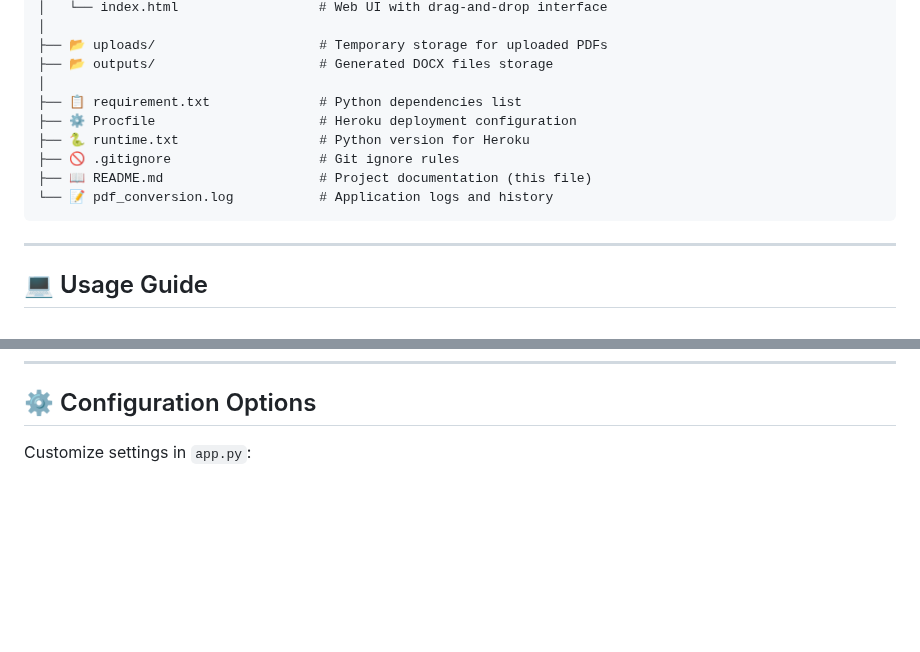
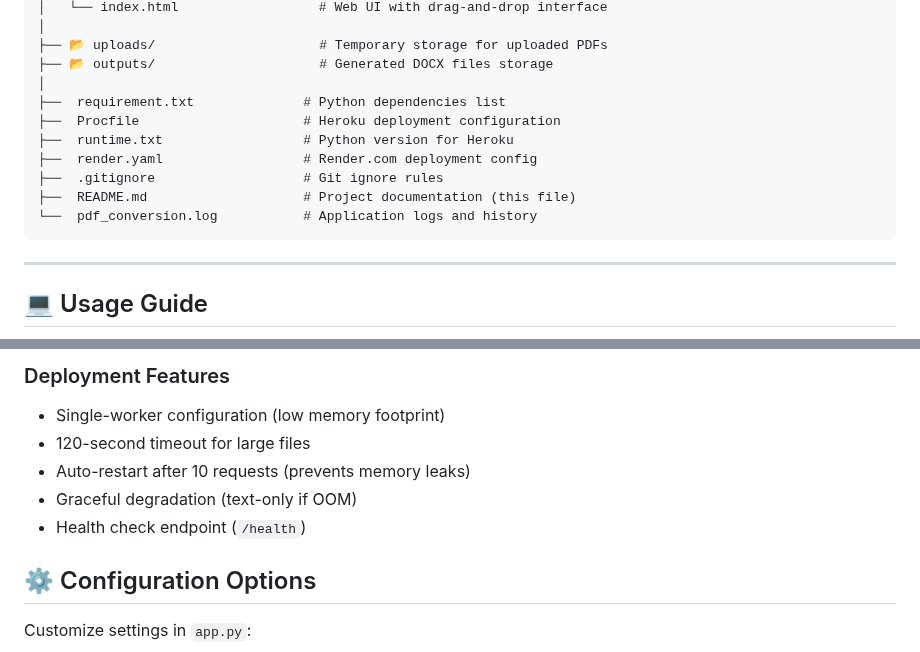
Before and after one commit to anushka0918/Document-Conversion-Web-Application, a Markdown page: README.md, 2 parts joined by grey strips. GitHub-like rendering; blank space fills up the shorter version.

`````diff
--- a/README.md
+++ b/README.md
@@ -72,12 +72,13 @@ CONVERTER_PROJECT/
 ├── 📂 uploads/                     # Temporary storage for uploaded PDFs
 ├── 📂 outputs/                     # Generated DOCX files storage
 │
-├── 📋 requirement.txt              # Python dependencies list
-├── ⚙️ Procfile                     # Heroku deployment configuration
-├── 🐍 runtime.txt                  # Python version for Heroku
-├── 🚫 .gitignore                   # Git ignore rules
-├── 📖 README.md                    # Project documentation (this file)
-└── 📝 pdf_conversion.log           # Application logs and history
+├──  requirement.txt              # Python dependencies list
+├──  Procfile                     # Heroku deployment configuration
+├──  runtime.txt                  # Python version for Heroku
+├──  render.yaml                  # Render.com deployment config
+├──  .gitignore                   # Git ignore rules
+├──  README.md                    # Project documentation (this file)
+└──  pdf_conversion.log           # Application logs and history
 ````
 
 ---
@@ -117,3 +156,10 @@ python cli.py input.pdf output.docx
+### Deployment Features
+- Single-worker configuration (low memory footprint)
+- 120-second timeout for large files
+-  Auto-restart after 10 requests (prevents memory leaks)
+-  Graceful degradation (text-only if OOM)
+-  Health check endpoint (`/health`)
+
 
 ## ⚙️ Configuration Options
 
`````
Also changed, not shown: other parts of README.md (+44 -6 lines).
